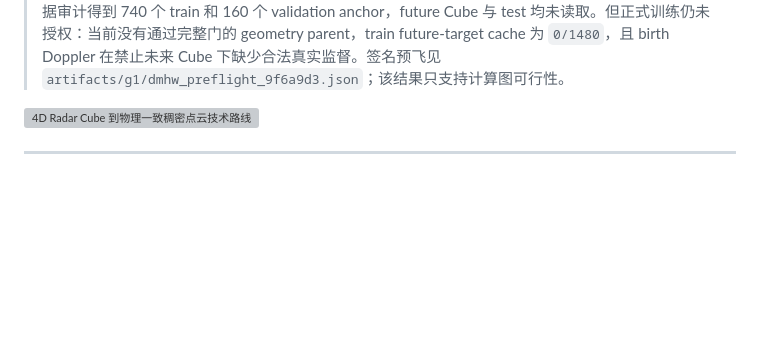
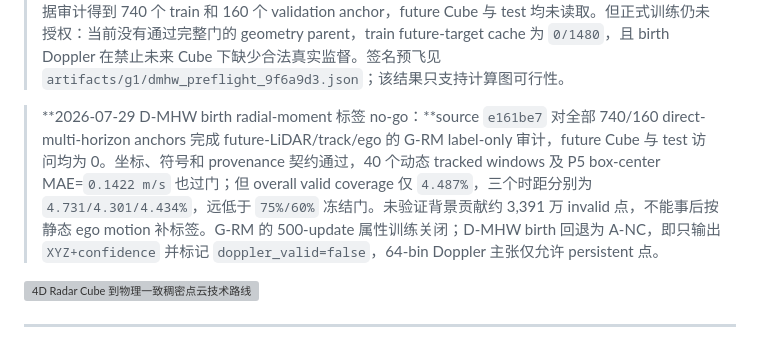
Before and after one commit to chimeraHHH/Radar_point_cloud_gen, a Markdown page: docs/work_plan_cube_to_dense_topconf.md, the part around the change. Drawn GitHub-style; blank space fills up the shorter version; grey boxes are pictures that could not be loaded.

Commit message:
Close D-MHW birth Doppler supervision

```diff
--- a/docs/work_plan_cube_to_dense_topconf.md
+++ b/docs/work_plan_cube_to_dense_topconf.md
@@ -49,6 +49,8 @@
 > **2026-07-29 R-A1 RaLD-WCE 工程门通过并启动正式 Stage-0：**source `f2a9489` 完成 condition-exclusive coordinate-only field、固定 500k Q0、matched-occupancy 驱动的 200k Q1、same-query wrong-Cube 干预及 5 cm capacity-one exact-10k 导出。H200 上定向测试 `23 passed`、全仓 `380 passed`；full-domain 压测 matched/wrong 均 exact-10k，最小点距 `5.016/5.018 cm`，推理 `0.85 s`，峰值 reserved `2.27 GiB`。两帧 smoke 的 condition 效应只有 `0.0204%`，不构成科学结果。冻结的 20-epoch、76/24-frame 正式 Stage-0 已在物理 GPU2 启动；输出仍仅为 `XYZ+confidence`，Doppler head 后置锁定。
 
 > **2026-07-29 D-MHW 直接多时距机制门通过、真实训练锁定：**source `9f6a9d3` 在 H200 上一次前向同时输出 `0.5/1.5/2.5 s` 三个时距，每个严格 10k，固定 `7k persistent + 3k birth`；persistent 路径强制 ego+Doppler warp，current/history Cube 的 64/64 通道、两类 64-bin Doppler head 及五种历史/条件干预均有有限非零梯度，峰值 reserved `13.31 GiB`。严格 `+/-0.05 s` 的真实数据审计得到 740 个 train 和 160 个 validation anchor，future Cube 与 test 均未读取。但正式训练仍未授权：当前没有通过完整门的 geometry parent，train future-target cache 为 `0/1480`，且 birth Doppler 在禁止未来 Cube 下缺少合法真实监督。签名预飞见 `artifacts/g1/dmhw_preflight_9f6a9d3.json`；该结果只支持计算图可行性。
+
+> **2026-07-29 D-MHW birth radial-moment 标签 no-go：**source `e161be7` 对全部 740/160 direct-multi-horizon anchors 完成 future-LiDAR/track/ego 的 G-RM label-only 审计，future Cube 与 test 访问均为 0。坐标、符号和 provenance 契约通过，40 个动态 tracked windows 及 P5 box-center MAE=`0.1422 m/s` 也过门；但 overall valid coverage 仅 `4.487%`，三个时距分别为 `4.731/4.301/4.434%`，远低于 `75%/60%` 冻结门。未验证背景贡献约 3,391 万 invalid 点，不能事后按静态 ego motion 补标签。G-RM 的 500-update 属性训练关闭；D-MHW birth 回退为 A-NC，即只输出 `XYZ+confidence` 并标记 `doppler_valid=false`，64-bin Doppler 主张仅允许 persistent 点。
 
 ![4D Radar Cube 到物理一致稠密点云技术路线](assets/cube_to_dense_technical_roadmap.png)
 
```
Also changed, not shown: paper/claim_evidence_ledger.md (+1 -1 lines).
